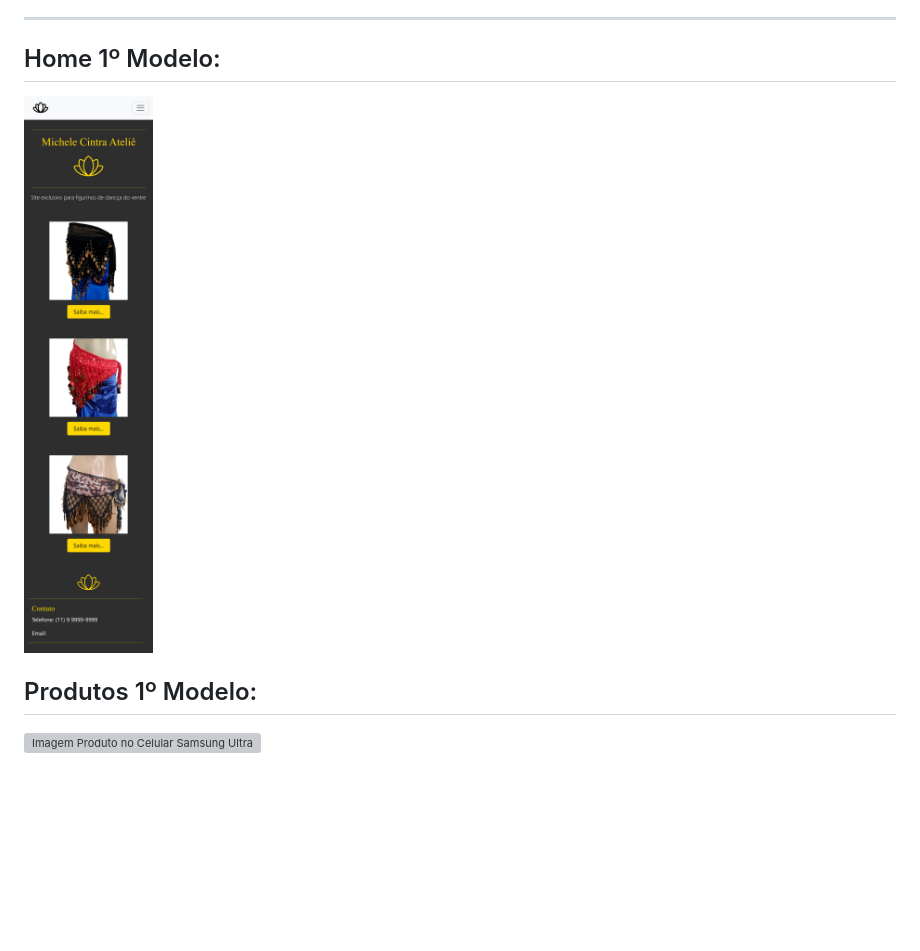
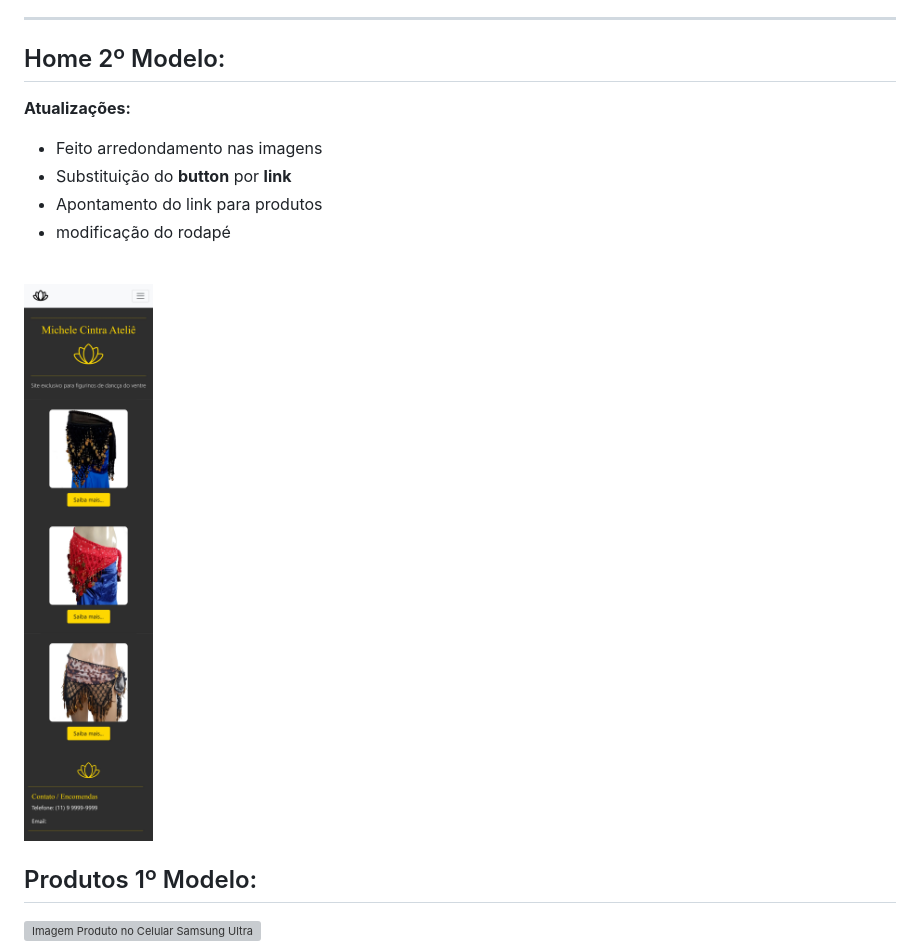
Before and after one commit to RogerioRSilva/webSiteMichele, a Markdown page: README.md, the part around the change. GitHub-like rendering; pictures changed too: img/Home-WebSite 2(Samsung Galaxy S20 Ultra).jpg (added); blank space fills up the shorter version; grey boxes are pictures that could not be loaded.

Commit message:
Atualização readme

```diff
--- a/README.md
+++ b/README.md
@@ -6,9 +6,16 @@
 
 ***
 
-## Home 1º Modelo:
+## Home 2º Modelo:
 
-![Imagem Home no Celular Samsung Ultra 20](img/Home-WebSite(Samsung%20Galaxy%20S20%20Ultra).jpg)
+**Atualizações:**
+ * Feito arredondamento nas imagens
+ * Substituição do **button** por **link**
+ * Apontamento do link para produtos
+ * modificação do rodapé
+ <br><br>
+
+![Imagem Home no Celular Samsung Ultra 20](img/Home-WebSite%202(Samsung%20Galaxy%20S20%20Ultra).jpg)
 
 
 ## Produtos 1º Modelo:
```
